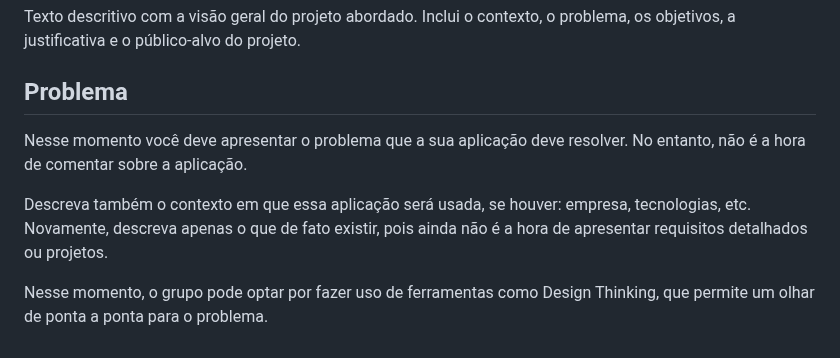
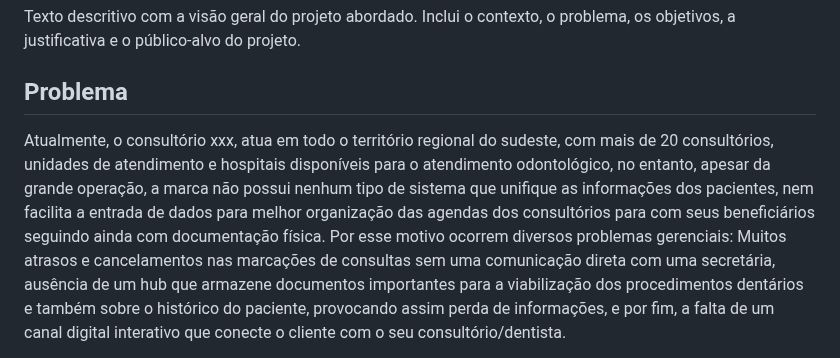
Before and after one commit to ICEI-PUC-Minas-PMV-ADS/pmv-ads-2024-1-e2-proj-int-t5-odontoschedule, a Markdown page: docs/01-Documentação de Contexto.md, the part around one of its changes. Drawn GitHub-style.

```diff
--- a/docs/01-Documentação de Contexto.md
+++ b/docs/01-Documentação de Contexto.md
@@ -3,9 +3,7 @@
 Texto descritivo com a visão geral do projeto abordado. Inclui o contexto, o problema, os objetivos, a justificativa e o público-alvo do projeto.
 
 ## Problema
-Nesse momento você deve apresentar o problema que a sua aplicação deve  resolver. No entanto, não é a hora de comentar sobre a aplicação.
 
-Descreva também o contexto em que essa aplicação será usada, se  houver: empresa, tecnologias, etc. Novamente, descreva apenas o que de  fato existir, pois ainda não é a hora de apresentar requisitos  detalhados ou projetos.
 
-Nesse momento, o grupo pode optar por fazer uso  de ferramentas como Design Thinking, que permite um olhar de ponta a ponta para o problema.
+Atualmente, o consultório xxx, atua em todo o território regional do sudeste, com mais de 20 consultórios, unidades de atendimento e hospitais disponíveis para o atendimento odontológico, no entanto, apesar da grande operação, a marca não possui nenhum tipo de sistema que unifique as informações dos pacientes, nem facilita a entrada de dados para melhor organização das agendas dos consultórios para com seus beneficiários seguindo ainda com documentação física. Por esse motivo ocorrem diversos problemas gerenciais: Muitos atrasos e cancelamentos nas marcações de consultas sem uma comunicação direta com uma secretária, ausência de um hub que armazene documentos importantes para a viabilização dos procedimentos dentários e também sobre o histórico do paciente, provocando assim perda de informações, e por fim, a falta de um canal digital interativo que conecte o cliente com o seu consultório/dentista.
 
```
Also changed, not shown: other parts of docs/01-Documentação de Contexto.md (+0 -4 lines).
